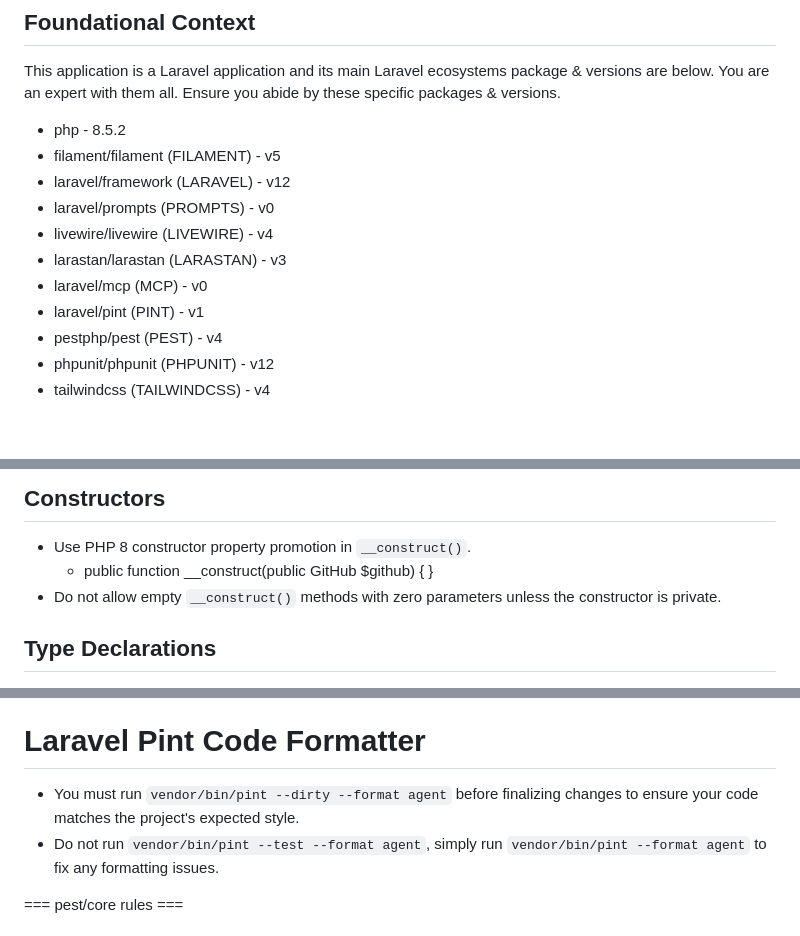
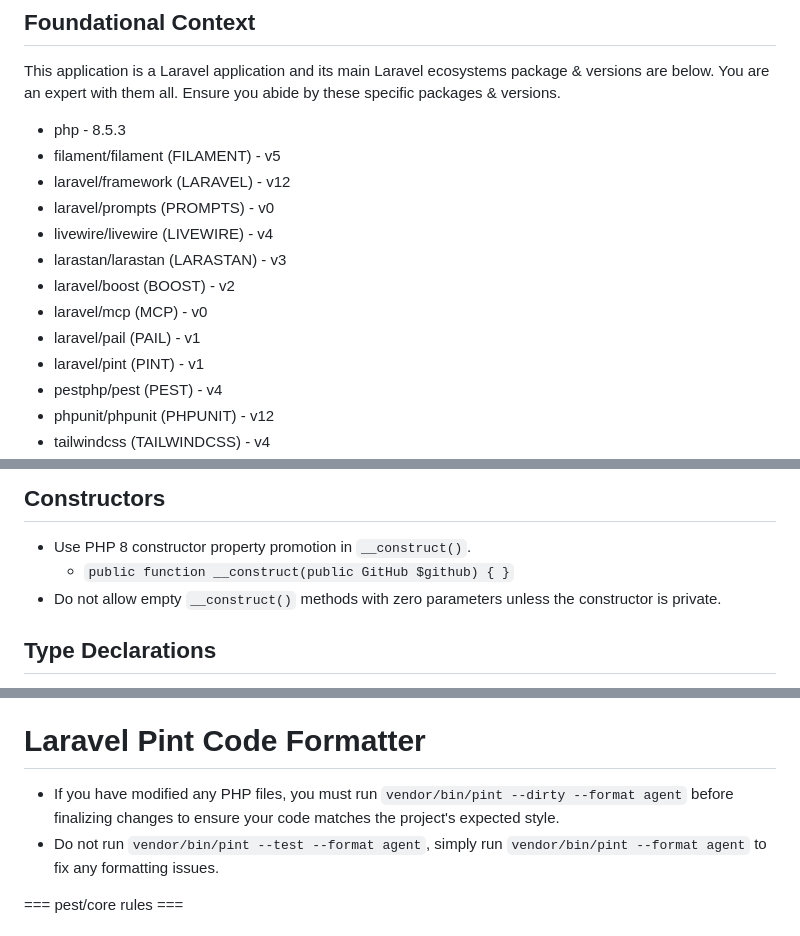
Before and after one commit to marcelorodrigo/freshguard, a Markdown page: AGENTS.md, 3 parts joined by grey strips. Drawn GitHub-style; blank space fills up the shorter version.

Commit message:
docs: update AGENTS.md and add SKILL.md for improved Laravel and Pest testing guidelines

```diff
--- a/AGENTS.md
+++ b/AGENTS.md
@@ -114,13 +114,15 @@ The Laravel Boost guidelines are specifically curated by Laravel maintainers for
 
 This application is a Laravel application and its main Laravel ecosystems package & versions are below. You are an expert with them all. Ensure you abide by these specific packages & versions.
 
-- php - 8.5.2
+- php - 8.5.3
 - filament/filament (FILAMENT) - v5
 - laravel/framework (LARAVEL) - v12
 - laravel/prompts (PROMPTS) - v0
 - livewire/livewire (LIVEWIRE) - v4
 - larastan/larastan (LARASTAN) - v3
+- laravel/boost (BOOST) - v2
 - laravel/mcp (MCP) - v0
+- laravel/pail (PAIL) - v1
 - laravel/pint (PINT) - v1
 - pestphp/pest (PEST) - v4
 - phpunit/phpunit (PHPUNIT) - v12
@@ -208,7 +211,7 @@ This project has domain-specific skills available. You MUST activate the relevan
 ## Constructors
 
 - Use PHP 8 constructor property promotion in `__construct()`.
-    - <code-snippet>public function __construct(public GitHub $github) { }</code-snippet>
+    - `public function __construct(public GitHub $github) { }`
 - Do not allow empty `__construct()` methods with zero parameters unless the constructor is private.
 
 ## Type Declarations
@@ -326,7 +330,7 @@ protected function isAccessible(User $user, ?string $path = null): bool
 
 # Laravel Pint Code Formatter
 
-- You must run `vendor/bin/pint --dirty --format agent` before finalizing changes to ensure your code matches the project's expected style.
+- If you have modified any PHP files, you must run `vendor/bin/pint --dirty --format agent` before finalizing changes to ensure your code matches the project's expected style.
 - Do not run `vendor/bin/pint --test --format agent`, simply run `vendor/bin/pint --format agent` to fix any formatting issues.
 
 === pest/core rules ===
```
Also changed, not shown: other parts of AGENTS.md (+84 -66 lines), 2 other files.
